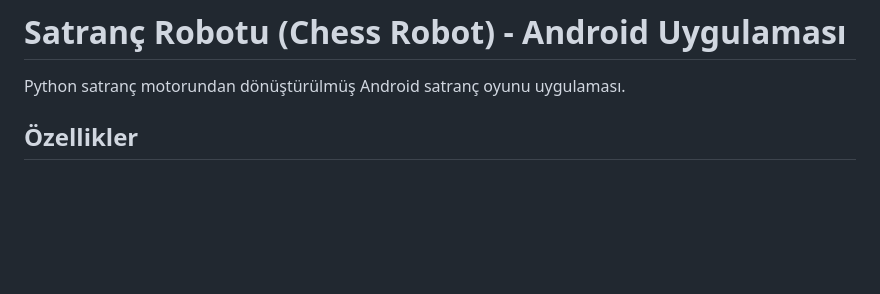
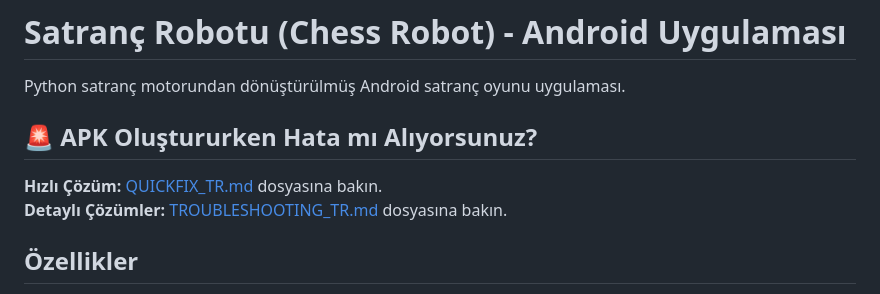
Before and after one commit to Mertsr/AndroidChess, a Markdown page: README.md, the part around the change. Drawn GitHub-style; blank space fills up the shorter version.

Commit message:
Add quick fix guide for common APK build errors
Co-authored-by: Mertsr <115826687+Mertsr@users.noreply.github.com>

```diff
--- a/README.md
+++ b/README.md
@@ -1,6 +1,11 @@
 # Satranç Robotu (Chess Robot) - Android Uygulaması
 
 Python satranç motorundan dönüştürülmüş Android satranç oyunu uygulaması.
+
+## 🚨 APK Oluştururken Hata mı Alıyorsunuz?
+
+**Hızlı Çözüm:** [QUICKFIX_TR.md](QUICKFIX_TR.md) dosyasına bakın.
+**Detaylı Çözümler:** [TROUBLESHOOTING_TR.md](TROUBLESHOOTING_TR.md) dosyasına bakın.
 
 ## Özellikler
 
```
Also changed, not shown: QUICKFIX_TR.md (added, +93 -0 lines).
